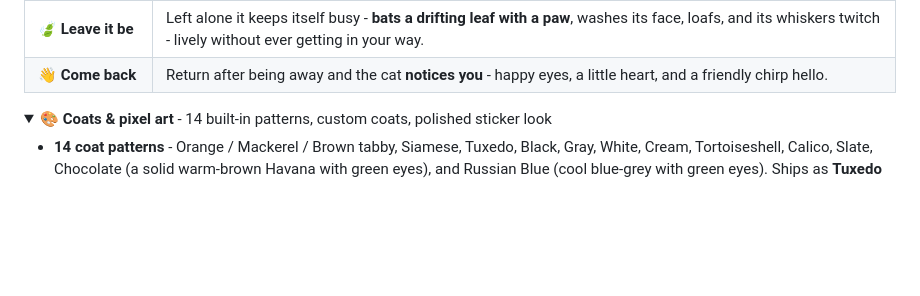
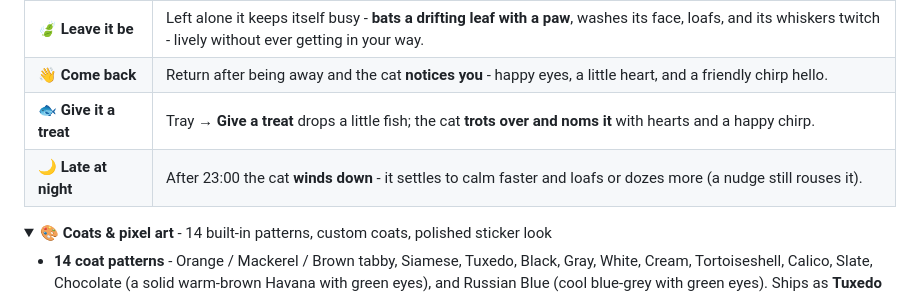
Before and after one commit to JOhnsonKC201/pixelcat, a Markdown page: README.md, the part around the change. Rendered like a GitHub page; folded sections open; blank space fills up the shorter version.

Commit message:
docs: add treat + night-time rows to the interactions table

```diff
--- a/README.md
+++ b/README.md
@@ -83,6 +83,8 @@ to your cursor, to your typing, and to its own internal mood.
 | 🦋 **Wait for a visitor** | Once in a while a butterfly flutters in. The cat tracks it, swats at it, and now and then **pounces and catches it** between its paws - then it flutters off again. **Step away** and a butterfly comes out on its own so the cat always has something to play with. |
 | 🍃 **Leave it be** | Left alone it keeps itself busy - **bats a drifting leaf with a paw**, washes its face, loafs, and its whiskers twitch - lively without ever getting in your way. |
 | 👋 **Come back** | Return after being away and the cat **notices you** - happy eyes, a little heart, and a friendly chirp hello. |
+| 🐟 **Give it a treat** | Tray → **Give a treat** drops a little fish; the cat **trots over and noms it** with hearts and a happy chirp. |
+| 🌙 **Late at night** | After 23:00 the cat **winds down** - it settles to calm faster and loafs or dozes more (a nudge still rouses it). |
 
 <details>
 <summary><b>🎨 Coats &amp; pixel art</b> - 14 built-in patterns, custom coats, polished sticker look</summary>
```
